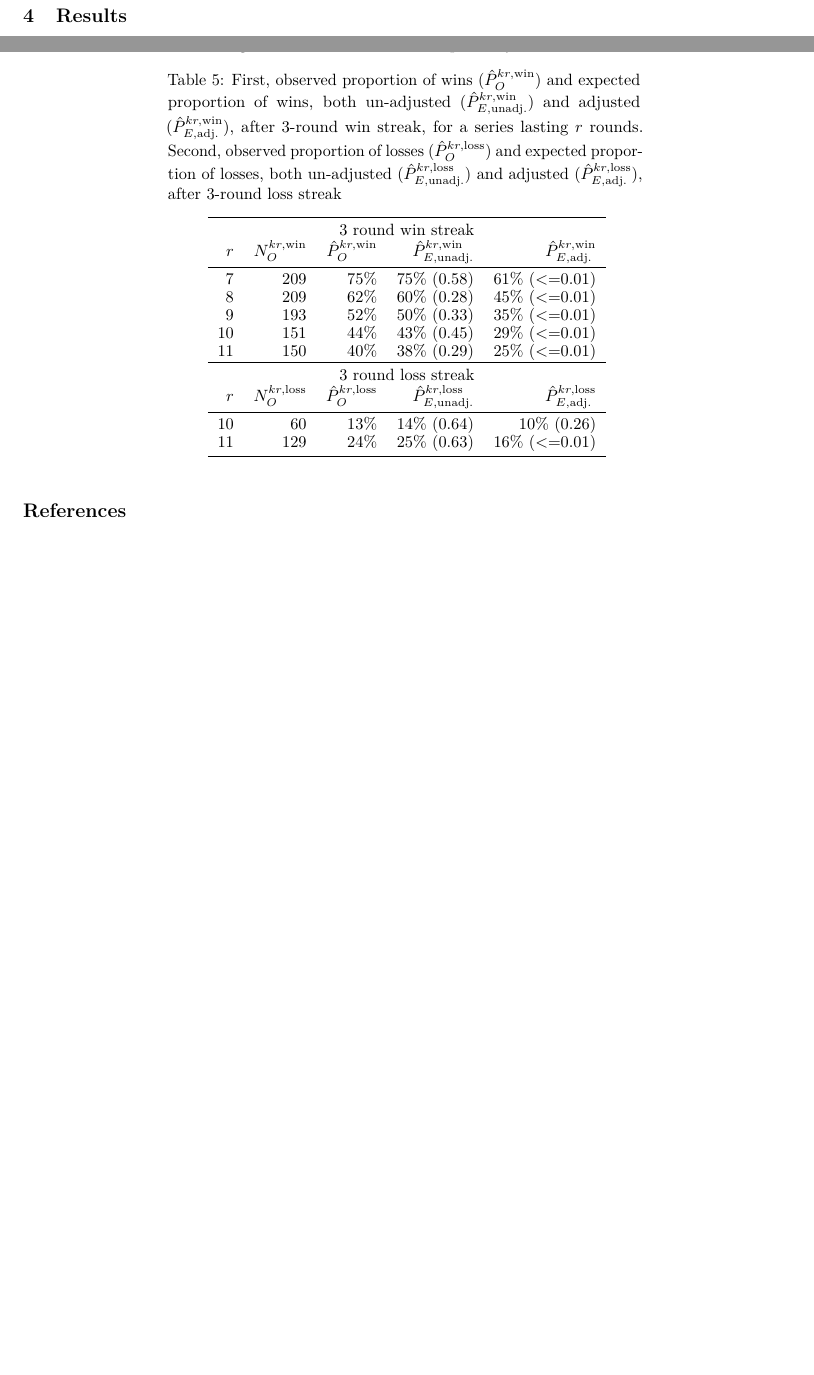
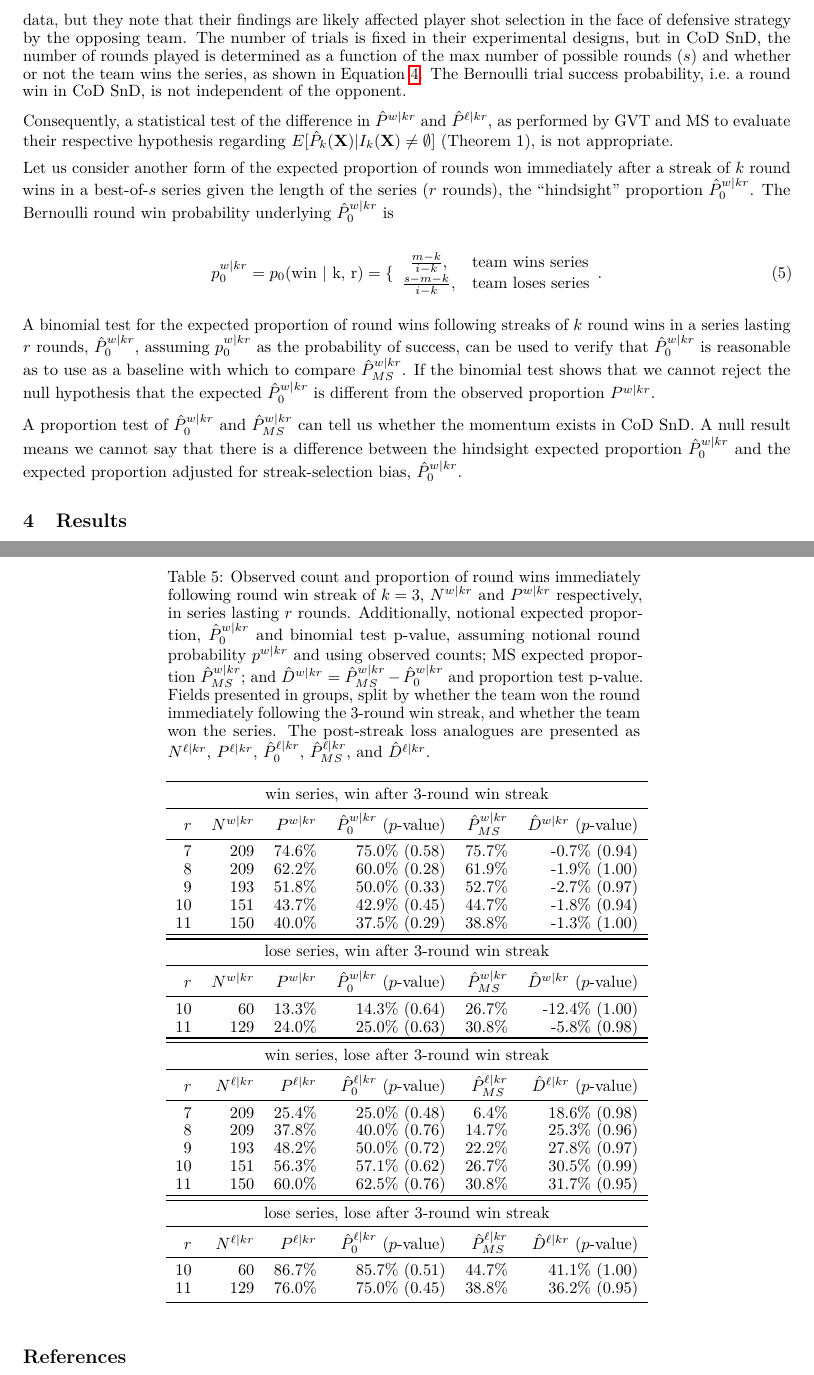
Before and after one commit to tonyelhabr/cod_snd, a LaTeX paper (paper/paper.tex): two parts of pages 5 and 6 of 7 before the commit and two parts of pages 5 and 7 of 8 after it, joined at a grey line, cut at the place of the change, the shorter picture padded with empty space. Compiled offline with pdfLaTeX.

Commit message:
working thru p_ms

```diff
--- a/paper/paper.tex
+++ b/paper/paper.tex
@@ -409,3 +409,48 @@ and \(k > 1\).\footnote{I've adapted the code from Vafa (2017), which
+i.e.~``observational'' data, but they note that their findings are
+likely affected player shot selection in the face of defensive strategy
+by the opposing team. The number of trials is fixed in their
+experimental designs, but in CoD SnD, the number of rounds played is
+determined as a function of the max number of possible rounds (\(s\))
+and whether or not the team wins the series, as shown in Equation
+\ref{eq:pwr}. The Bernoulli trial success probability, i.e.~a round win
+in CoD SnD, is not independent of the opponent.
+
+Consequently, a statistical test of the difference in \(\hat{P}^{w|kr}\)
+and \(\hat{P}^{\ell|kr}\), as performed by GVT and MS to evaluate their
+respective hypothesis regarding
+\(E[\hat{P}_k(\mathbf{X}) | I_k(\mathbf{X}) \neq \emptyset]\) (Theorem
+1), is not appropriate.
+
+Let us consider another form of the expected proportion of rounds won
+immediately after a streak of \(k\) round wins in a best-of-\(s\) series
+given the length of the series (\(r\) rounds), the ``hindsight''
+proportion \(\hat{P}^{w|kr}_0\). The Bernoulli round win probability
+underlying \(\hat{P}^{w|kr}_0\) is
+
+\begin{equation}\protect\hypertarget{eq:pwkr}{}{
+p_0^{w|kr} = p_0(\text{win | k, r})=\{
+\begin{array}{cl}
+\frac{m - k}{i - k}, & \text{team wins series} \\
+\frac{s - m - k}{i - k}, & \text{team loses series}
+\end{array}.
+}
+\label{eq:pwkr}
+\end{equation}
+
+A binomial test for the expected proportion of round wins following
+streaks of \(k\) round wins in a series lasting \(r\) rounds,
+\(\hat{P}^{w|kr}_0\), assuming \(p^{w|kr}_0\) as the probability of
+success, can be used to verify that \(\hat{P}^{w|kr}_0\) is reasonable
+as to use as a baseline with which to compare \(\hat{P}^{w|kr}_{MS}\).
+If the binomial test shows that we cannot reject the null hypothesis
+that the expected \(\hat{P}^{w|kr}_0\) is different from the observed
+proportion \(P^{w|kr}\).
+
+A proportion test of \(\hat{P}^{w|kr}_0\) and \(\hat{P}^{w|kr}_{MS}\)
+can tell us whether the momentum exists in CoD SnD. A null result means
+we cannot say that there is a difference between the hindsight expected
+proportion \(\hat{P}^{w|kr}_0\) and the expected proportion adjusted for
+streak-selection bias, \(\hat{P}^{w|kr}_0\).
 
 \hypertarget{results}{%
 \section{Results}\label{results}}
@@ -512,6 +557,3 @@ Given that people typically perceive streaks as beginning after the
 third success (or failure) at minimum (Carlson and Shu 2007), I focus on
 streaks of three round wins.\footnote{Three happens to also be a
   reasonable number for series that lasts at maximum 11 rounds.} Table
-\ref{tbl:cod-round-win-prop-after-k-wins} shows \(P^{w,kr}\) and
-\(P^{l,kr}\) for round win rate and loss rate following \(k = 3\) round
-win streaks respectively.
@@ -518,21 +565,44 @@ win streaks respectively.
 
 \begin{longtable}{rrrrrrr}
-\caption{First, observed proportion of wins ($\hat{P}^{kr,\text{win}}_O$) and expected proportion of wins, both un-adjusted ($\hat{P}^{kr,\text{win}}_{E,\text{unadj.}}$) and adjusted ($\hat{P}^{kr,\text{win}}_{E,\text{adj.}}$), after 3-round win streak, for a series lasting $r$ rounds. Second, observed proportion of losses ($\hat{P}^{kr,\text{loss}}_O$) and expected proportion of losses, both un-adjusted ($\hat{P}^{kr,\text{loss}}_{E,\text{unadj.}}$) and adjusted ($\hat{P}^{kr,\text{loss}}_{E,\text{adj.}}$), after 3-round loss streak}\label{tbl:cod-round-win-prop-after-k-wins} \\
+\caption{Observed count and proportion of round wins immediately following round win streak of $k=3$, $N^{w|kr}$ and $P^{w|kr}$ respectively, in series lasting $r$ rounds. Additionally, notional expected proportion, $\hat{P}^{w|kr}_0$ and binomial test p-value, assuming notional round probability $p^{w|kr}$ and using observed counts; MS expected proportion $\hat{P}^{w|kr}_{MS}$; and $\hat{D}^{w|kr} = \hat{P}^{w|kr}_{MS} - \hat{P}^{w|kr}_0$ and proportion test p-value. Fields presented in groups, split by whether the team won the round immediately following the 3-round win streak, and whether the team won the series. The post-streak loss analogues are presented as $N^{\ell|kr}$, $P^{\ell|kr}$, $\hat{P}^{\ell|kr}_0$, $\hat{P}^{\ell|kr}_{MS}$, and $\hat{D}^{\ell|kr}$.}
+\label{tbl:cod-pw3r-pl3r} \\
 \toprule
-\multicolumn{7}{c}{\text{3 round win streak}} \\
-$r$ & $N^{kr,\text{win}}_O$ & $\hat{P}^{kr,\text{win}}_O$ & $\hat{P}^{kr,\text{win}}_{E,\text{unadj.}}$ & $\hat{P}^{kr,\text{win}}_{E,\text{adj.}}$ \\
+\multicolumn{6}{c}{\text{win series, win after 3-round win streak}} \\
 \midrule
-7 & 209 & $75\%$ & $75\%$ (0.58) & $61\%$ (<=0.01) \\
-8 & 209 & $62\%$ & $60\%$ (0.28) & $45\%$ (<=0.01) \\
-9 & 193 & $52\%$ & $50\%$ (0.33) & $35\%$ (<=0.01) \\
-10 & 151 & $44\%$ & $43\%$ (0.45) & $29\%$ (<=0.01) \\
-11 & 150 & $40\%$ & $38\%$ (0.29) & $25\%$ (<=0.01) \\
+$r$ & $N^{w|kr}$ & $P^{w|kr}$ & $\hat{P}^{w|kr}_0$ ($p$-value) & $\hat{P}^{w|kr}_{MS}$ & $\hat{D}^{w|kr}$ ($p$-value) \\
+\midrule
+7 & 209 & 74.6\% & 75.0\% (0.58) & 75.7\% & -0.7\% (0.94) \\
+8 & 209 & 62.2\% & 60.0\% (0.28) & 61.9\% & -1.9\% (1.00) \\
+9 & 193 & 51.8\% & 50.0\% (0.33) & 52.7\% & -2.7\% (0.97) \\
+10 & 151 & 43.7\% & 42.9\% (0.45) & 44.7\% & -1.8\% (0.94) \\
+11 & 150 & 40.0\% & 37.5\% (0.29) & 38.8\% & -1.3\% (1.00) \\
 \toprule
-\multicolumn{7}{c}{\text{3 round loss streak}} \\
-$r$ & $N^{kr,\text{loss}}_O$ & $\hat{P}^{kr,\text{loss}}_O$ & $\hat{P}^{kr,\text{loss}}_{E,\text{unadj.}}$ & $\hat{P}^{kr,\text{loss}}_{E,\text{adj.}}$ \\
+\toprule
+\multicolumn{6}{c}{\text{lose series, win after 3-round win streak}} \\
 \midrule
-10 & 60 & $13\%$ & $14\%$ (0.64) & $10\%$ (0.26) \\
-11 & 129 & $24\%$ & $25\%$ (0.63) & $16\%$ (<=0.01) \\
+$r$ & $N^{w|kr}$ & $P^{w|kr}$ & $\hat{P}^{w|kr}_0$ ($p$-value) & $\hat{P}^{w|kr}_{MS}$ & $\hat{D}^{w|kr}$ ($p$-value) \\
+\midrule
+10 & 60 & 13.3\% & 14.3\% (0.64) & 26.7\% & -12.4\% (1.00) \\
+11 & 129 & 24.0\% & 25.0\% (0.63) & 30.8\% & -5.8\% (0.98) \\
+\toprule
+\toprule
+\multicolumn{6}{c}{\text{win series, lose after 3-round win streak}} \\
+\midrule
+$r$ & $N^{\ell|kr}$ & $P^{\ell|kr}$ & $\hat{P}^{\ell|kr}_0$ ($p$-value) & $\hat{P}^{\ell|kr}_{MS}$ & $\hat{D}^{\ell|kr}$ ($p$-value) \\
+\midrule
+7 & 209 & 25.4\% & 25.0\% (0.48) & 6.4\% & 18.6\% (0.98) \\
+8 & 209 & 37.8\% & 40.0\% (0.76) & 14.7\% & 25.3\% (0.96) \\
+9 & 193 & 48.2\% & 50.0\% (0.72) & 22.2\% & 27.8\% (0.97) \\
+10 & 151 & 56.3\% & 57.1\% (0.62) & 26.7\% & 30.5\% (0.99) \\
+11 & 150 & 60.0\% & 62.5\% (0.76) & 30.8\% & 31.7\% (0.95) \\
+\toprule
+\toprule
+\multicolumn{6}{c}{\text{lose series, lose after 3-round win streak}} \\
+\midrule
+$r$ & $N^{\ell|kr}$ & $P^{\ell|kr}$ & $\hat{P}^{\ell|kr}_0$ ($p$-value) & $\hat{P}^{\ell|kr}_{MS}$ & $\hat{D}^{\ell|kr}$ ($p$-value) \\
+\midrule
+10 & 60 & 86.7\% & 85.7\% (0.51) & 44.7\% & 41.1\% (1.00) \\
+11 & 129 & 76.0\% & 75.0\% (0.45) & 38.8\% & 36.2\% (0.95) \\
 \bottomrule
 \end{longtable}
 
```
Also changed, not shown: paper/images/npkd.png (deleted), paper/images/pwkr_ms.png (added), paper/paper.pdf, paper/paper.tex (89 more changed lines), 1 other file.
